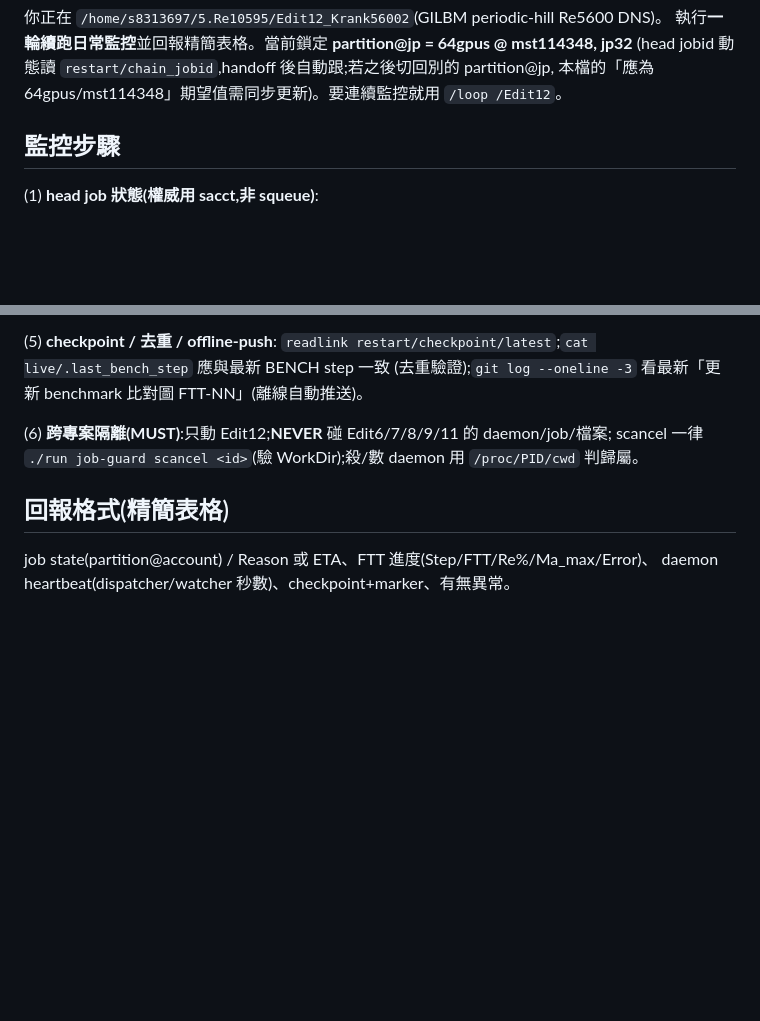
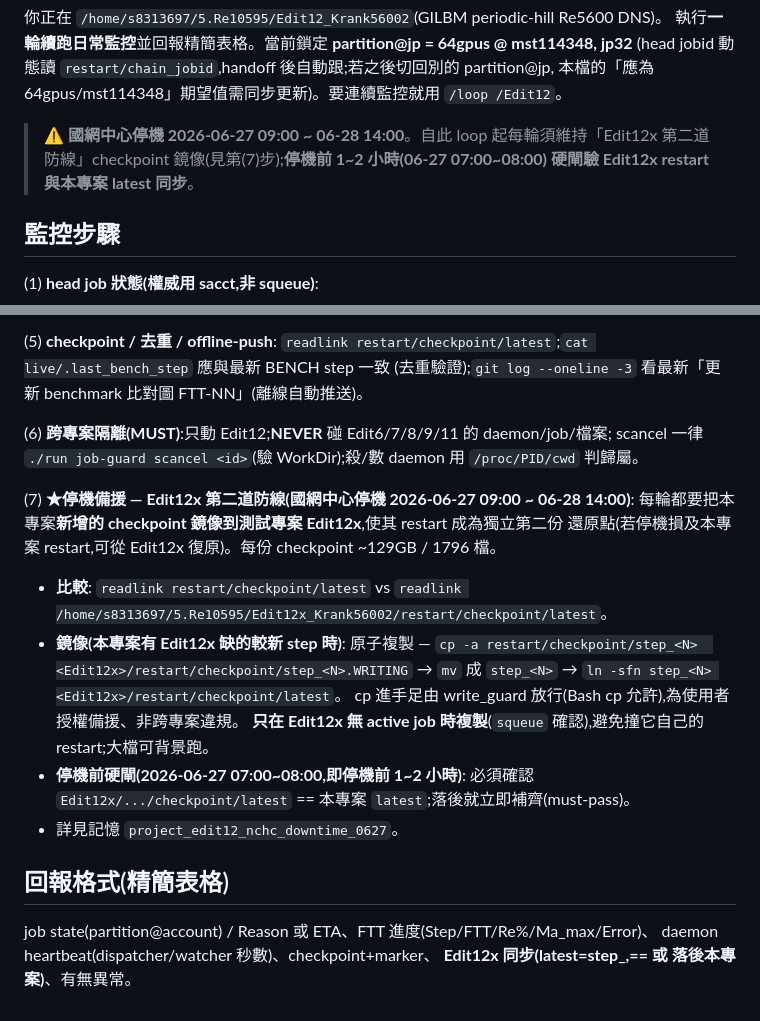
Before and after one commit to ChenPengChung/5.Re10595, a Markdown page: .claude/commands/Edit12.md, 2 parts joined by grey strips. Rendered like a GitHub page; blank space fills up the shorter version.

Commit message:
/edit12 監控新增 Edit12x 第二道防線備援
國網中心停機 2026-06-27 09:00~06-28 14:00：每輪鏡像本專案新增 checkpoint 到
測試專案 Edit12x（原子 cp→mv→latest），停機前 1~2h（06-27 07:00~08:00）硬閘
驗 Edit12x latest == 本專案 latest；回報格式加 Edit12x 同步狀態一行。

```diff
--- a/.claude/commands/Edit12.md
+++ b/.claude/commands/Edit12.md
@@ -7,6 +7,10 @@ argument-hint: (無參數; 連續監控請用 /loop /Edit12)
 執行**一輪續跑日常監控**並回報精簡表格。當前鎖定 **partition@jp = 64gpus @ mst114348, jp32**
 (head jobid 動態讀 `restart/chain_jobid`,handoff 後自動跟;若之後切回別的 partition@jp,
 本檔的「應為 64gpus/mst114348」期望值需同步更新)。要連續監控就用 `/loop /Edit12`。
+
+> **⚠ 國網中心停機 2026-06-27 09:00 ~ 06-28 14:00**。自此 loop 起每輪須維持「Edit12x
+> 第二道防線」checkpoint 鏡像(見第(7)步);**停機前 1~2 小時(06-27 07:00~08:00)
+> 硬閘驗 Edit12x restart 與本專案 latest 同步**。
 
 ## 監控步驟
 
@@ -50,6 +54,21 @@ edit12-dispatcher/watcher` 可作輔證;**別 login node 上 node-local 會誤
 (6) **跨專案隔離(MUST)**:只動 Edit12;**NEVER** 碰 Edit6/7/8/9/11 的 daemon/job/檔案;
 scancel 一律 `./run job-guard scancel <id>`(驗 WorkDir);殺/數 daemon 用 `/proc/PID/cwd` 判歸屬。
 
+(7) **★停機備援 — Edit12x 第二道防線(國網中心停機 2026-06-27 09:00 ~ 06-28 14:00)**:
+每輪都要把本專案**新增的 checkpoint 鏡像到測試專案 Edit12x**,使其 restart 成為獨立第二份
+還原點(若停機損及本專案 restart,可從 Edit12x 復原)。每份 checkpoint ~129GB / 1796 檔。
+- **比較**: `readlink restart/checkpoint/latest` vs
+  `readlink /home/s8313697/5.Re10595/Edit12x_Krank56002/restart/checkpoint/latest`。
+- **鏡像(本專案有 Edit12x 缺的較新 step 時)**: 原子複製 —
+  `cp -a restart/checkpoint/step_<N>  <Edit12x>/restart/checkpoint/step_<N>.WRITING`
+  → `mv` 成 `step_<N>` → `ln -sfn step_<N> <Edit12x>/restart/checkpoint/latest`。
+  cp 進手足由 write_guard 放行(Bash cp 允許),為使用者授權備援、非跨專案違規。
+  **只在 Edit12x 無 active job 時複製**(`squeue` 確認),避免撞它自己的 restart;大檔可背景跑。
+- **停機前硬閘(2026-06-27 07:00~08:00,即停機前 1~2 小時)**: 必須確認
+  `Edit12x/.../checkpoint/latest` == 本專案 `latest`;落後就立即補齊(must-pass)。
+- 詳見記憶 `project_edit12_nchc_downtime_0627`。
+
 ## 回報格式(精簡表格)
 job state(partition@account) / Reason 或 ETA、FTT 進度(Step/FTT/Re%/Ma_max/Error)、
-daemon heartbeat(dispatcher/watcher 秒數)、checkpoint+marker、有無異常。
+daemon heartbeat(dispatcher/watcher 秒數)、checkpoint+marker、
+**Edit12x 同步(latest=step_<N>,== 或 落後本專案)**、有無異常。
```
